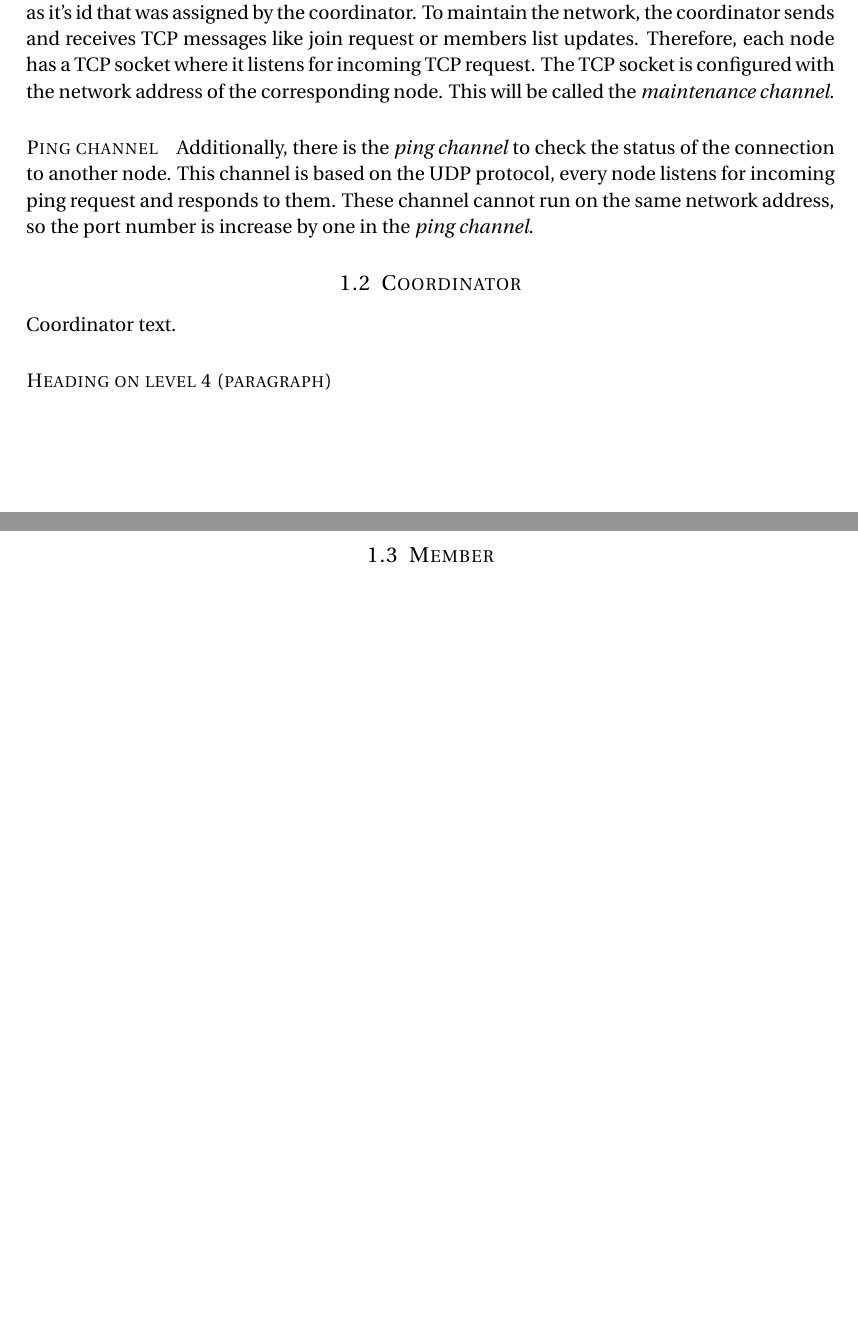
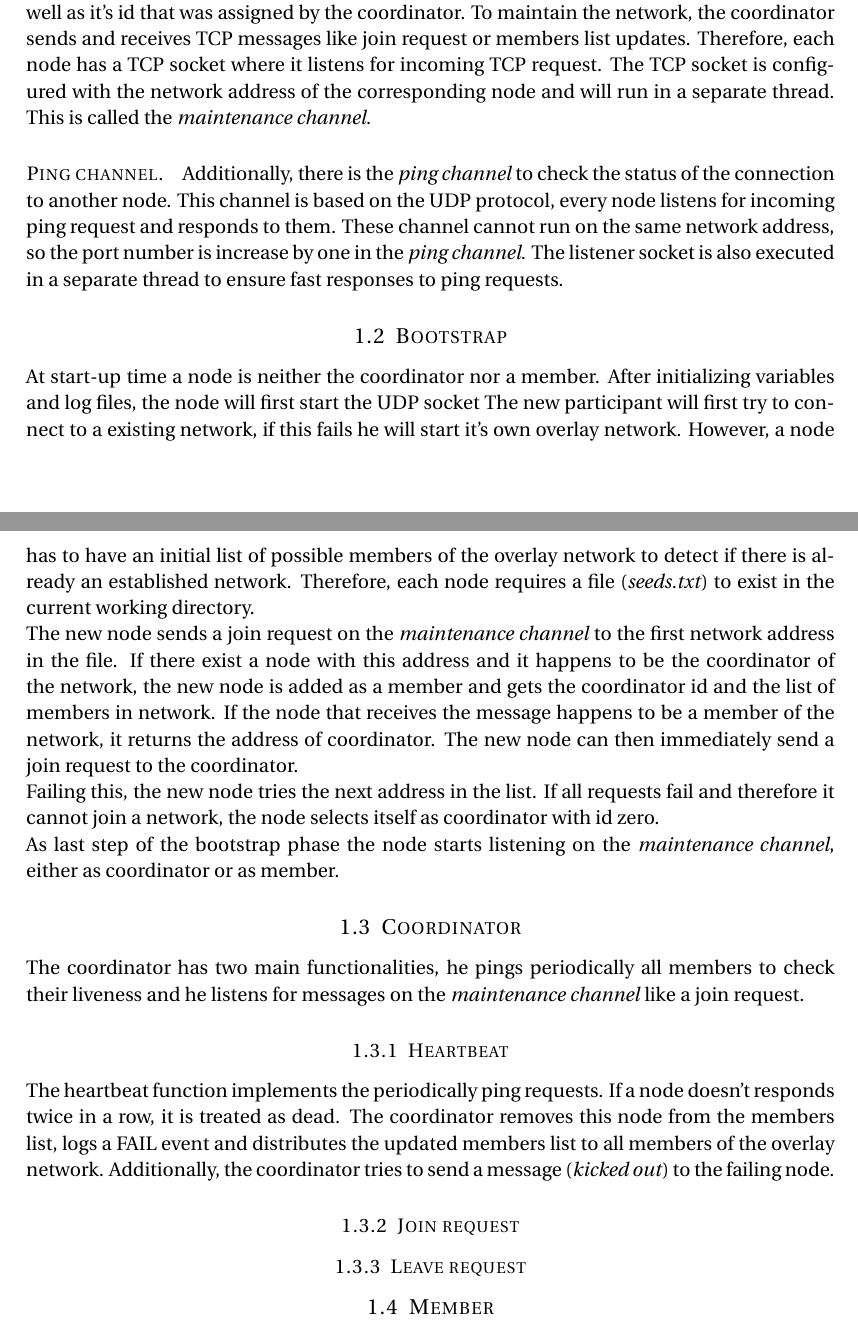
Before and after one commit to dinox/virnet, a LaTeX document (doc/design.tex): two parts of pages 1 and 2 of 2 before the commit and two parts of pages 1 and 2 of 3 after it, joined at a grey line, cut so that both start at the same text, the shorter picture padded with empty space. Compiled offline with pdfLaTeX.

Commit message:
more documentation.

```diff
--- a/doc/design.tex
+++ b/doc/design.tex
@@ -80,21 +80,37 @@
 
 The overlay network contains two kind of nodes, a coordinator node that organizes the network and member nodes. Each node can play both roles, however there can only be one coordinator node at any given time.
 
-\paragraph{Maintenance channel}
+\paragraph{Maintenance channel.}
 
-A node is characterized by its network address (ip and port) as well as it's id that was assigned by the coordinator. To maintain the network, the coordinator sends and receives TCP messages like join request or members list updates. Therefore, each node has a TCP socket where it listens for incoming TCP request. The TCP socket is configured with the network address of the corresponding node. This will be called the \textit{maintenance channel}.
+A node is characterized by its network address (ip and port) as well as it's id that was assigned by the coordinator. To maintain the network, the coordinator sends and receives TCP messages like join request or members list updates. Therefore, each node has a TCP socket where it listens for incoming TCP request. The TCP socket is configured with the network address of the corresponding node and will run in a separate thread. This is called the \textit{maintenance channel}.
 
-\paragraph{Ping channel}
+\paragraph{Ping channel.}
 
-Additionally, there is the \textit{ping channel} to check the status of the connection to another node. This channel is based on the UDP protocol, every node listens for incoming ping request and responds to them. These channel cannot run on the same network address, so the port number is increase by one in the \textit{ping channel}.
+Additionally, there is the \textit{ping channel} to check the status of the connection to another node. This channel is based on the UDP protocol, every node listens for incoming ping request and responds to them. These channel cannot run on the same network address, so the port number is increase by one in the \textit{ping channel}. The listener socket is also executed in a separate thread to ensure fast responses to ping requests.
 
 %------------------------------------------------
 
+\subsection{Bootstrap}
+
+At start-up time a node is neither the coordinator nor a member. After initializing variables and log files, the node will first start the UDP socket The new participant will first try to connect to a existing network, if this fails he will start it's own overlay network. However, a node has to have an initial list of possible members of the overlay network to detect if there is already an established network. Therefore, each node requires a file (\textit{seeds.txt}) to exist in the current working directory.
+
+The new node sends a join request on the \textit{maintenance channel} to the first network address in the file. If there exist a node with this address and it happens to be the coordinator of the network, the new node is added as a member and gets the coordinator id and the list of members in network. If the node that receives the message happens to be a member of the network, it returns the address of coordinator. The new node can then immediately send a join request to the coordinator.
+
+Failing this, the new node tries the next address in the list. If all requests fail and therefore it cannot join a network, the node selects itself as coordinator with id zero.
+
+As last step of the bootstrap phase the node starts listening on the \textit{maintenance channel}, either as coordinator or as member.
+
 \subsection{Coordinator}
 
-Coordinator text.
+The coordinator has two main functionalities, he pings periodically all members to check their liveness and he listens for messages on the \textit{maintenance channel} like a join request.
 
-\paragraph{Heading on level 4 (paragraph)}
+\subsubsection{Heartbeat}
+The heartbeat function implements the periodically ping requests.
+If a node doesn't responds twice in a row, it is treated as dead. The coordinator removes this node from the members list, logs a FAIL event and distributes the updated members list to all members of the overlay network. Additionally, the coordinator tries to send a message (\textit{kicked out}) to the failing node.
+
+\subsubsection{Join request}
+
+\subsubsection{Leave request}
 
 %------------------------------------------------
 
```
Also changed, not shown: doc/design.pdf, 3 other files.
